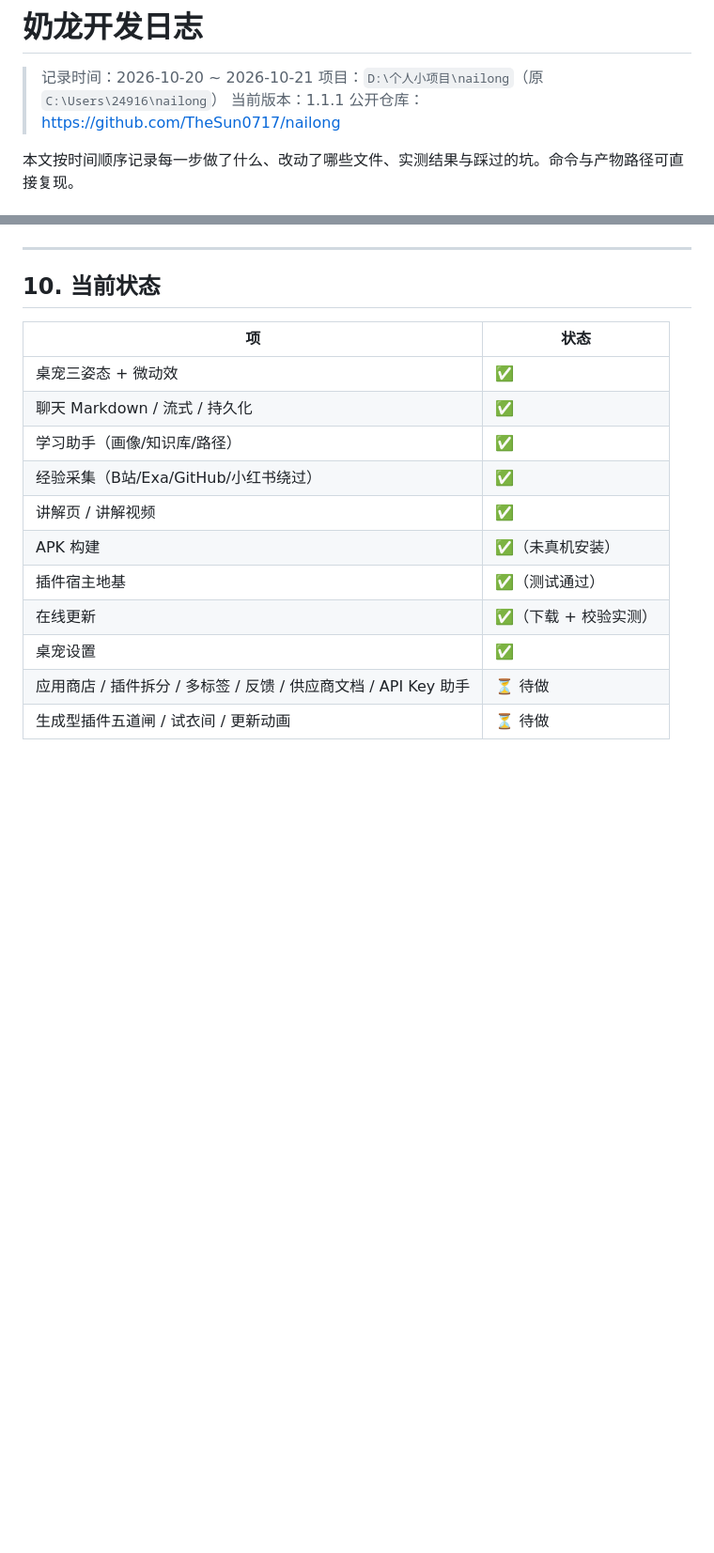
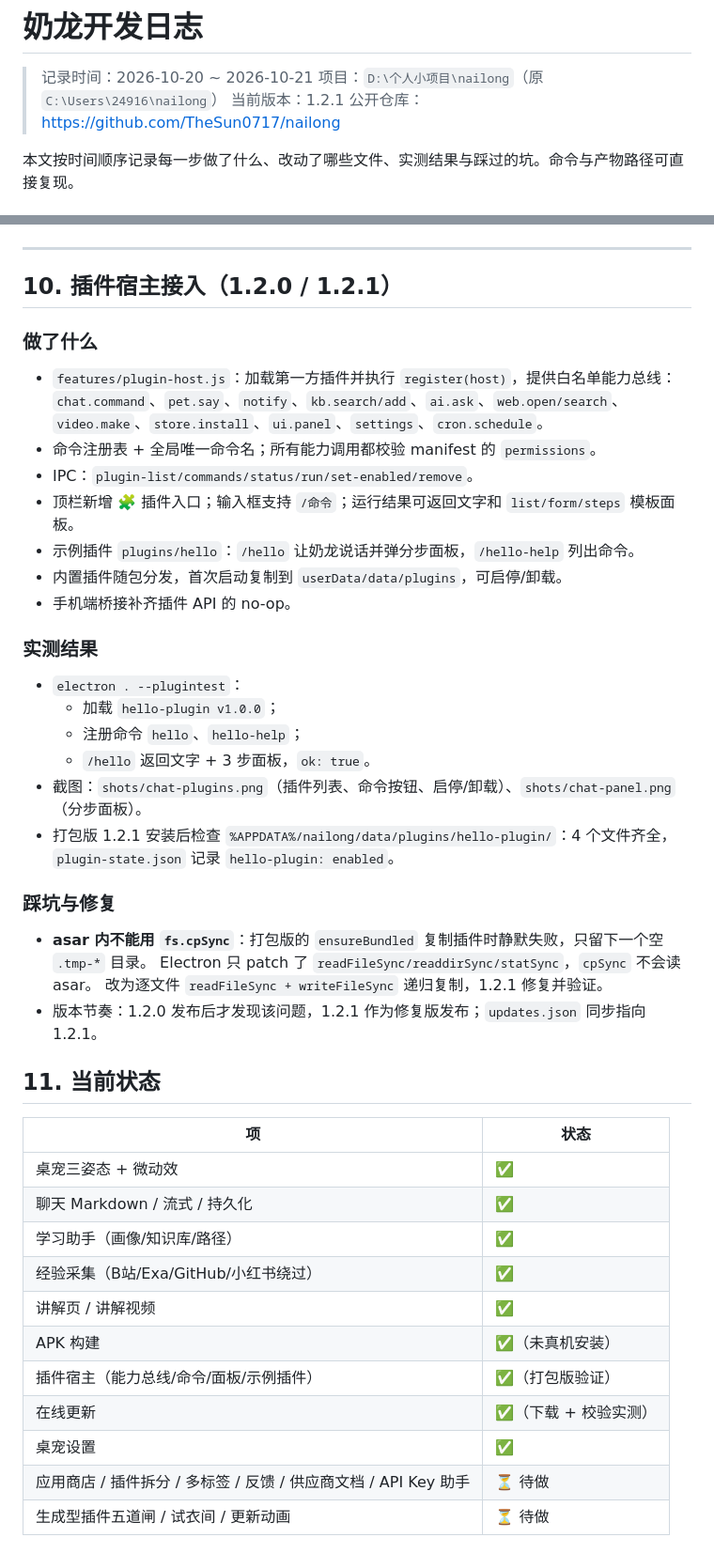
Before and after one commit to TheSun0717/nailong, a Markdown page: docs/开发日志.md, 2 parts joined by grey strips. Shown at 94% size. Drawn GitHub-style; blank space fills up the shorter version.

Commit message:
docs: 记录插件宿主接入与 asar 复制踩坑；release v1.2.1

```diff
--- a/docs/开发日志.md
+++ b/docs/开发日志.md
@@ -2,7 +2,7 @@
 
 > 记录时间：2026-10-20 ~ 2026-10-21
 > 项目：`D:\个人小项目\nailong`（原 `C:\Users\24916\nailong`）
-> 当前版本：1.1.1
+> 当前版本：1.2.1
 > 公开仓库：https://github.com/TheSun0717/nailong
 
 本文按时间顺序记录每一步做了什么、改动了哪些文件、实测结果与踩过的坑。命令与产物路径可直接复现。
@@ -228,7 +228,37 @@
 
 ---
 
-## 10. 当前状态
+## 10. 插件宿主接入（1.2.0 / 1.2.1）
+
+### 做了什么
+
+- `features/plugin-host.js`：加载第一方插件并执行 `register(host)`，提供白名单能力总线：
+  `chat.command`、`pet.say`、`notify`、`kb.search/add`、`ai.ask`、`web.open/search`、`video.make`、`store.install`、`ui.panel`、`settings`、`cron.schedule`。
+- 命令注册表 + 全局唯一命令名；所有能力调用都校验 manifest 的 `permissions`。
+- IPC：`plugin-list/commands/status/run/set-enabled/remove`。
+- 顶栏新增 🧩 插件入口；输入框支持 `/命令`；运行结果可返回文字和 `list/form/steps` 模板面板。
+- 示例插件 `plugins/hello`：`/hello` 让奶龙说话并弹分步面板，`/hello-help` 列出命令。
+- 内置插件随包分发，首次启动复制到 `userData/data/plugins`，可启停/卸载。
+- 手机端桥接补齐插件 API 的 no-op。
+
+### 实测结果
+
+- `electron . --plugintest`：
+  - 加载 `hello-plugin v1.0.0`；
+  - 注册命令 `hello`、`hello-help`；
+  - `/hello` 返回文字 + 3 步面板，`ok: true`。
+- 截图：`shots/chat-plugins.png`（插件列表、命令按钮、启停/卸载）、`shots/chat-panel.png`（分步面板）。
+- 打包版 1.2.1 安装后检查 `%APPDATA%/nailong/data/plugins/hello-plugin/`：4 个文件齐全，
+  `plugin-state.json` 记录 `hello-plugin: enabled`。
+
+### 踩坑与修复
+
+- **asar 内不能用 `fs.cpSync`**：打包版的 `ensureBundled` 复制插件时静默失败，只留下一个空 `.tmp-*` 目录。
+  Electron 只 patch 了 `readFileSync/readdirSync/statSync`，`cpSync` 不会读 asar。
+  改为逐文件 `readFileSync + writeFileSync` 递归复制，1.2.1 修复并验证。
+- 版本节奏：1.2.0 发布后才发现该问题，1.2.1 作为修复版发布；`updates.json` 同步指向 1.2.1。
+
+## 11. 当前状态
 
 | 项 | 状态 |
 |---|---|
@@ -238,7 +268,7 @@
 | 经验采集（B站/Exa/GitHub/小红书绕过） | ✅ |
 | 讲解页 / 讲解视频 | ✅ |
 | APK 构建 | ✅（未真机安装） |
-| 插件宿主地基 | ✅（测试通过） |
+| 插件宿主（能力总线/命令/面板/示例插件） | ✅（打包版验证） |
 | 在线更新 | ✅（下载 + 校验实测） |
 | 桌宠设置 | ✅ |
 | 应用商店 / 插件拆分 / 多标签 / 反馈 / 供应商文档 / API Key 助手 | ⏳ 待做 |
```
